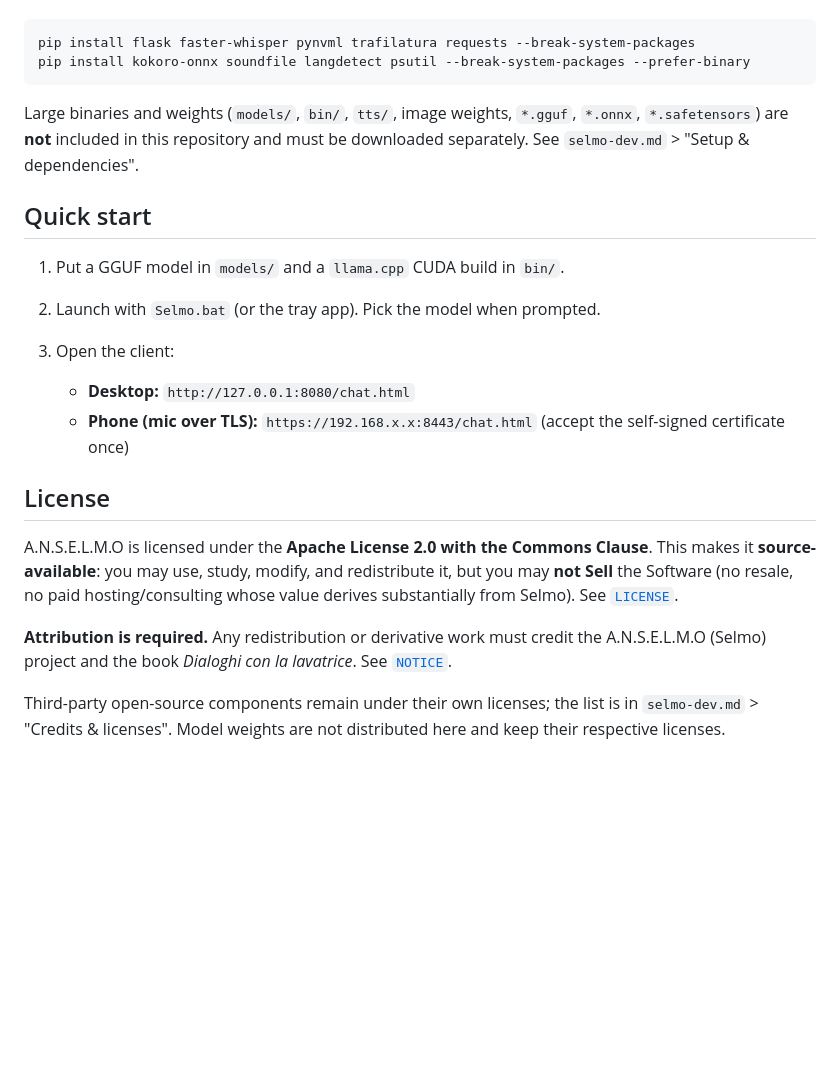
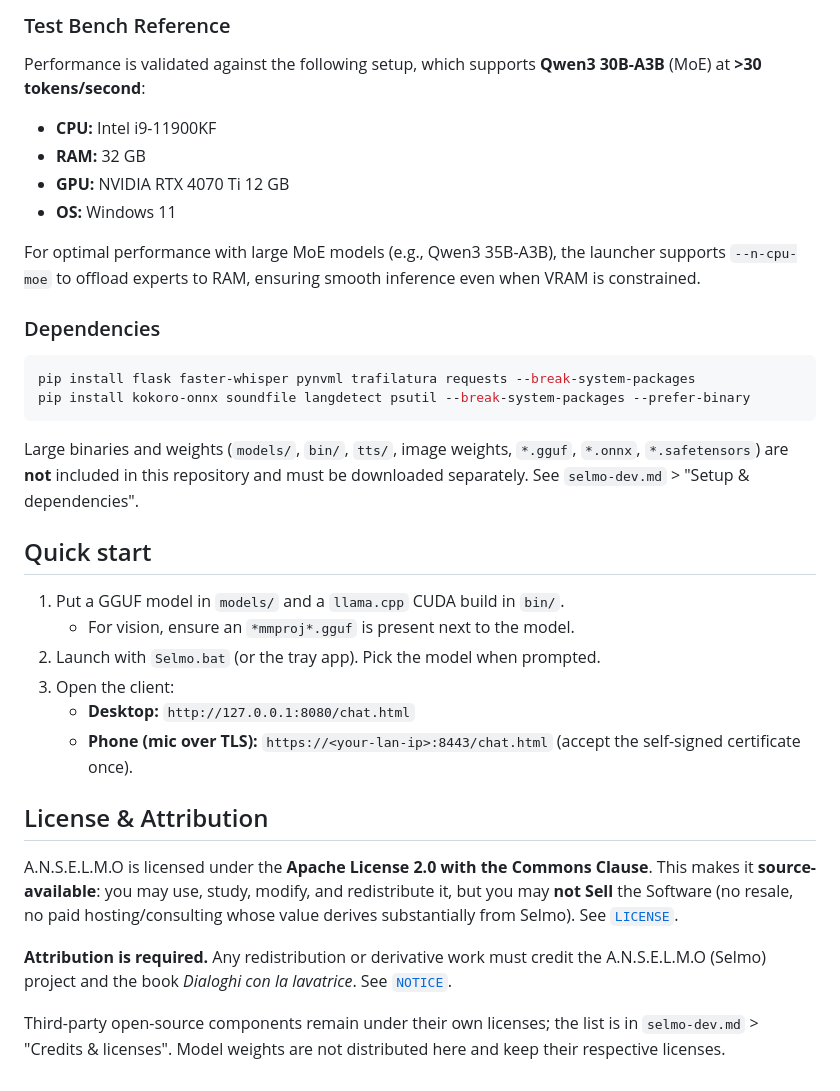
Before and after one commit to A-N-S-E-L-M-O/Anselmo_Software, a Markdown page: README.md, the part around one of its changes. Drawn GitHub-style; blank space fills up the shorter version.

````diff
--- a/README.md
+++ b/README.md
@@ -64,34 +47,37 @@ for the project's philosophy.
 
-```
+### Test Bench Reference
+
+Performance is validated against the following setup, which supports **Qwen3 30B-A3B** (MoE) at **>30 tokens/second**:
+
+*   **CPU:** Intel i9-11900KF
+*   **RAM:** 32 GB
+*   **GPU:** NVIDIA RTX 4070 Ti 12 GB
+*   **OS:** Windows 11
+
+For optimal performance with large MoE models (e.g., Qwen3 35B-A3B), the launcher supports `--n-cpu-moe` to offload experts to RAM, ensuring smooth inference even when VRAM is constrained.
+
+### Dependencies
+
+```bash
 pip install flask faster-whisper pynvml trafilatura requests --break-system-packages
 pip install kokoro-onnx soundfile langdetect psutil --break-system-packages --prefer-binary
 ```
 
-Large binaries and weights (`models/`, `bin/`, `tts/`, image weights, `*.gguf`,
-`*.onnx`, `*.safetensors`) are **not** included in this repository and must be
-downloaded separately. See `selmo-dev.md` > "Setup & dependencies".
+Large binaries and weights (`models/`, `bin/`, `tts/`, image weights, `*.gguf`, `*.onnx`, `*.safetensors`) are **not** included in this repository and must be downloaded separately. See `selmo-dev.md` > "Setup & dependencies".
 
 ## Quick start
 
 1. Put a GGUF model in `models/` and a `llama.cpp` CUDA build in `bin/`.
+   - For vision, ensure an `*mmproj*.gguf` is present next to the model.
 2. Launch with `Selmo.bat` (or the tray app). Pick the model when prompted.
 3. Open the client:
+   - **Desktop:** `http://127.0.0.1:8080/chat.html`
+   - **Phone (mic over TLS):** `https://<your-lan-ip>:8443/chat.html` (accept the self-signed certificate once).
 
-   - **Desktop:** `http://127.0.0.1:8080/chat.html`
-   - **Phone (mic over TLS):** `https://192.168.x.x:8443/chat.html` (accept the
-     self-signed certificate once)
+## License & Attribution
 
-## License
+A.N.S.E.L.M.O is licensed under the **Apache License 2.0 with the Commons Clause**. This makes it **source-available**: you may use, study, modify, and redistribute it, but you may **not Sell** the Software (no resale, no paid hosting/consulting whose value derives substantially from Selmo). See [`LICENSE`](LICENSE).
 
-A.N.S.E.L.M.O is licensed under the **Apache License 2.0 with the Commons Clause**. This
-makes it **source-available**: you may use, study, modify, and redistribute it,
-but you may **not Sell** the Software (no resale, no paid hosting/consulting
-whose value derives substantially from Selmo). See [`LICENSE`](LICENSE).
+**Attribution is required.** Any redistribution or derivative work must credit the A.N.S.E.L.M.O (Selmo) project and the book *Dialoghi con la lavatrice*. See [`NOTICE`](NOTICE).
 
-**Attribution is required.** Any redistribution or derivative work must credit
-the A.N.S.E.L.M.O (Selmo) project and the book *Dialoghi con la lavatrice*. See
-[`NOTICE`](NOTICE).
-
-Third-party open-source components remain under their own licenses; the list is
-in `selmo-dev.md` > "Credits & licenses". Model weights are not distributed here
-and keep their respective licenses.
+Third-party open-source components remain under their own licenses; the list is in `selmo-dev.md` > "Credits & licenses". Model weights are not distributed here and keep their respective licenses.
````
Also changed, not shown: other parts of README.md (+30 -47 lines).
